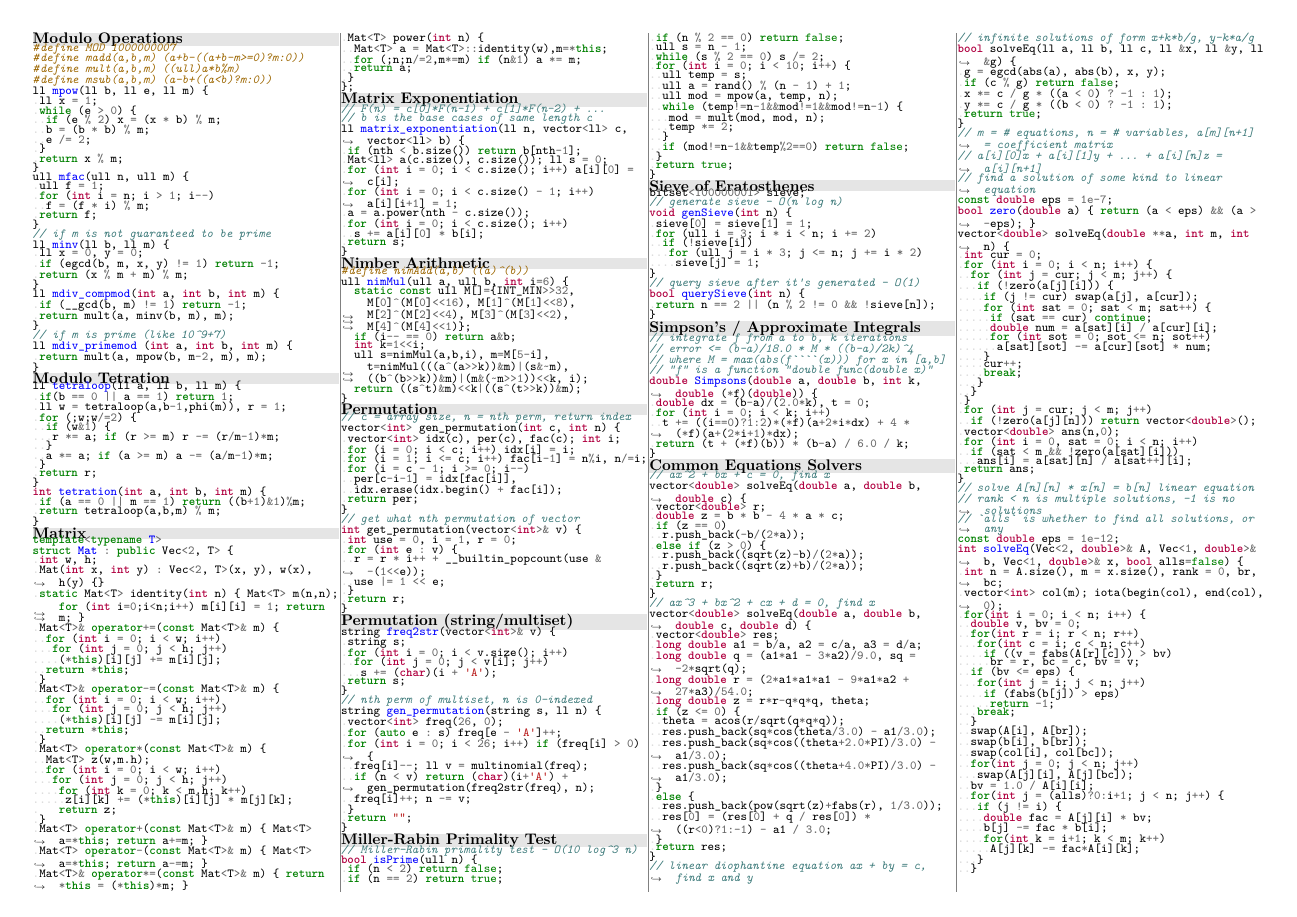
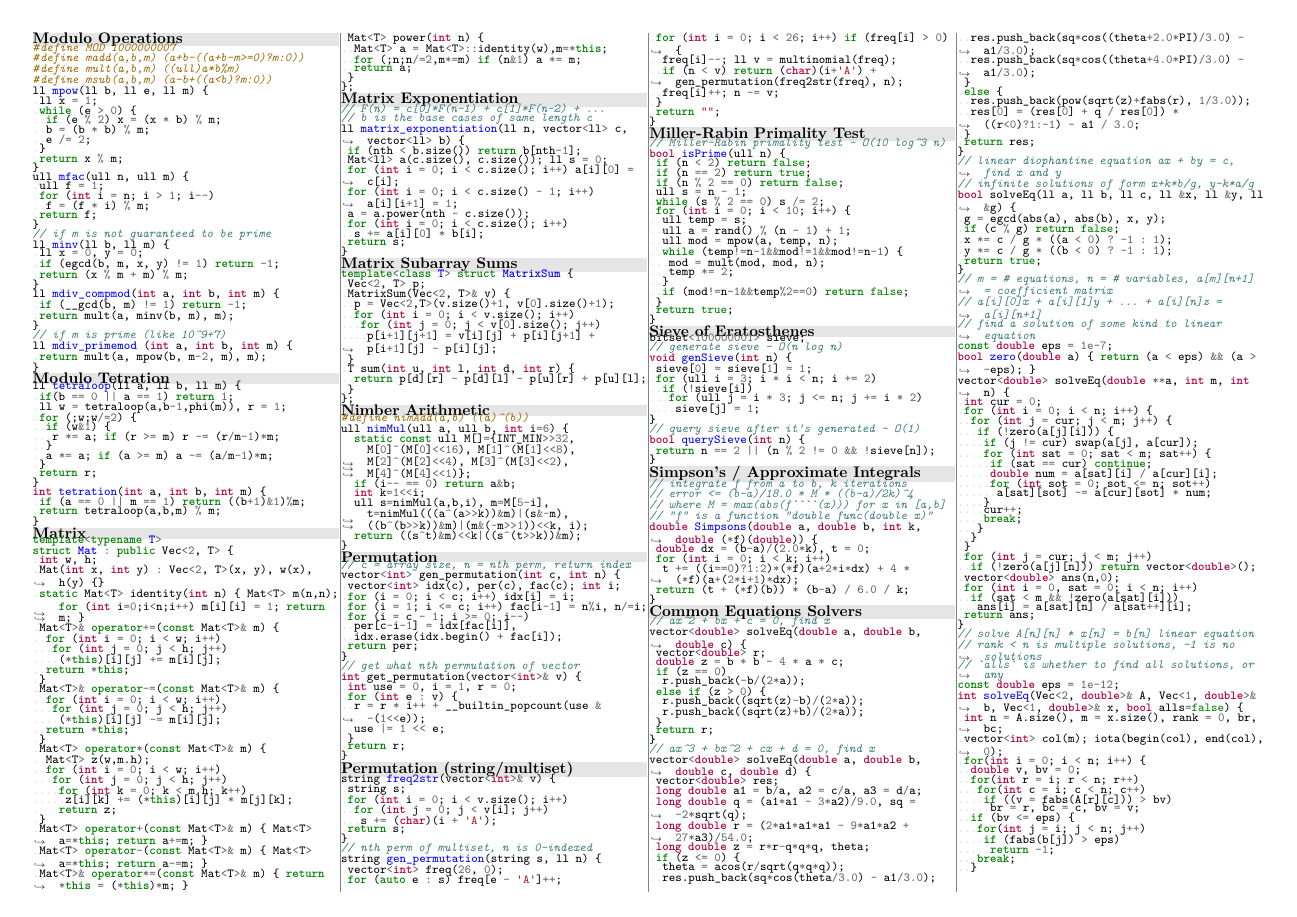
Before and after one commit to UPEISMCSCCC/Code, a LaTeX document (notebook/notebook.tex): page 4 of 6. Compiled offline with XeLaTeX.

Commit message:
added matrix subarray sum to notebook

```diff
--- a/notebook/notebook.tex
+++ b/notebook/notebook.tex
@@ -192,6 +192,8 @@
 \inputcpp{../snippets/math/matrix.cpp}
 \bgsubsection{Matrix Exponentiation}
 \inputcpp{../snippets/math/matrix_exponentiation.cpp}
+\bgsubsection{Matrix Subarray Sums}
+\inputcpp{../snippets/math/matrix_sum.cpp}
 \bgsubsection{Nimber Arithmetic}
 \inputcpp{../snippets/math/nimber.cpp}
 \bgsubsection{Permutation}
```
Also changed, not shown: notebook/notebook.pdf.
